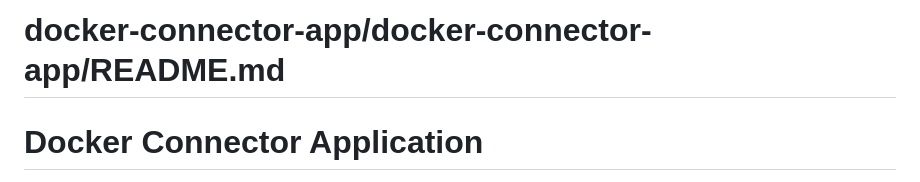
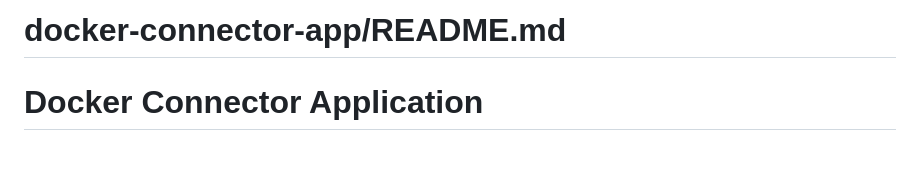
Before and after one commit to mnova91/docker-kafka-spark-minio-stack, a Markdown page: README.md, the part around the change. Rendered like a GitHub page; blank space fills up the shorter version.

```diff
--- a/README.md
+++ b/README.md
@@ -1,4 +1,4 @@
-# docker-connector-app/docker-connector-app/README.md
+# docker-connector-app/README.md
 
 # Docker Connector Application
 
```
